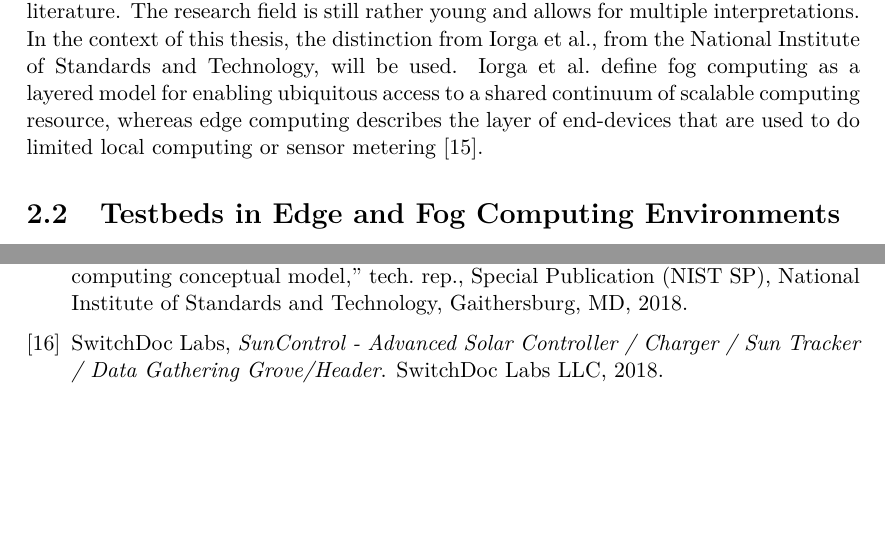
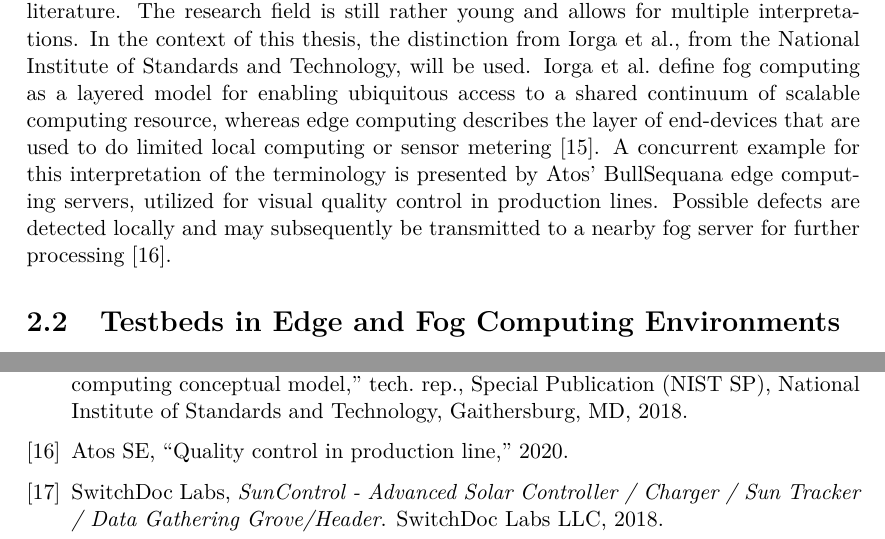
Before and after one commit to birnbaum/marvin_bachelors_thesis, a LaTeX thesis (thesis.tex, which reads background.tex): two parts of pages 10 and 17 of 17, joined at a grey line, cut so that both start at the same text, the shorter picture padded with empty space. Compiled offline with pdfLaTeX.

Commit message:
added example

```diff
--- a/background.tex
+++ b/background.tex
@@ -45,8 +45,11 @@ distinction from Iorga et al., from the National Institute of Standards and
 Technology, will be used. Iorga et al.\ define fog computing as a layered model
 for enabling ubiquitous access to a shared continuum of scalable computing
 resource, whereas edge computing describes the layer of end-devices that are
-used to do limited local computing or sensor metering \cite{iorga2018}.
-% TODO An example for this interpretation of the terminology is presented by
+used to do limited local computing or sensor metering \cite{iorga2018}. A
+concurrent example for this interpretation of the terminology is presented by
+Atos' BullSequana edge computing servers, utilized for visual quality control in
+production lines. Possible defects are detected locally and may subsequently be
+transmitted to a nearby fog server for further processing \cite{atos2020}.
 
 \section{Testbeds in Edge and Fog Computing Environments}
 \label{sec:testbeds_in_edge_and_fog_computing_environments}
```
